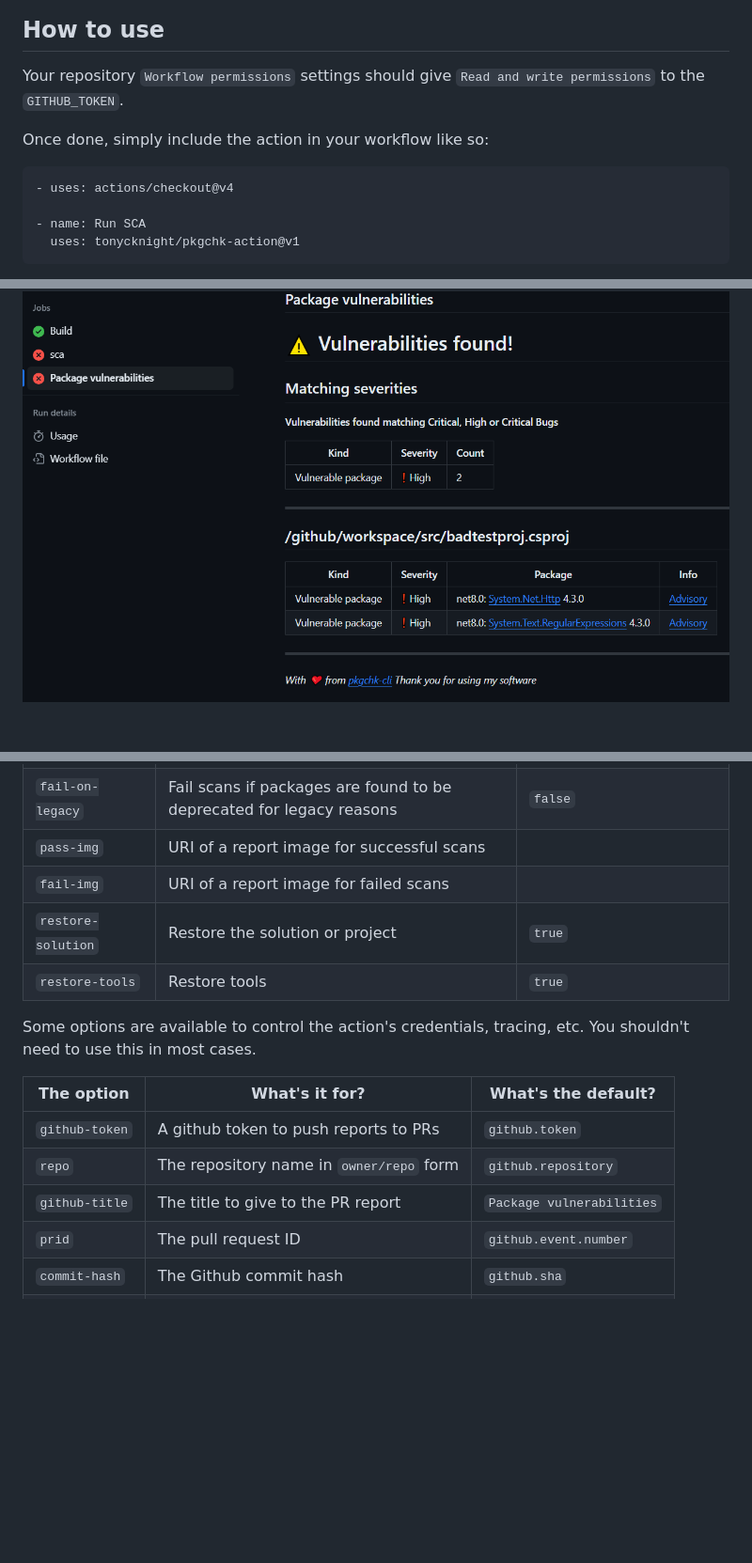
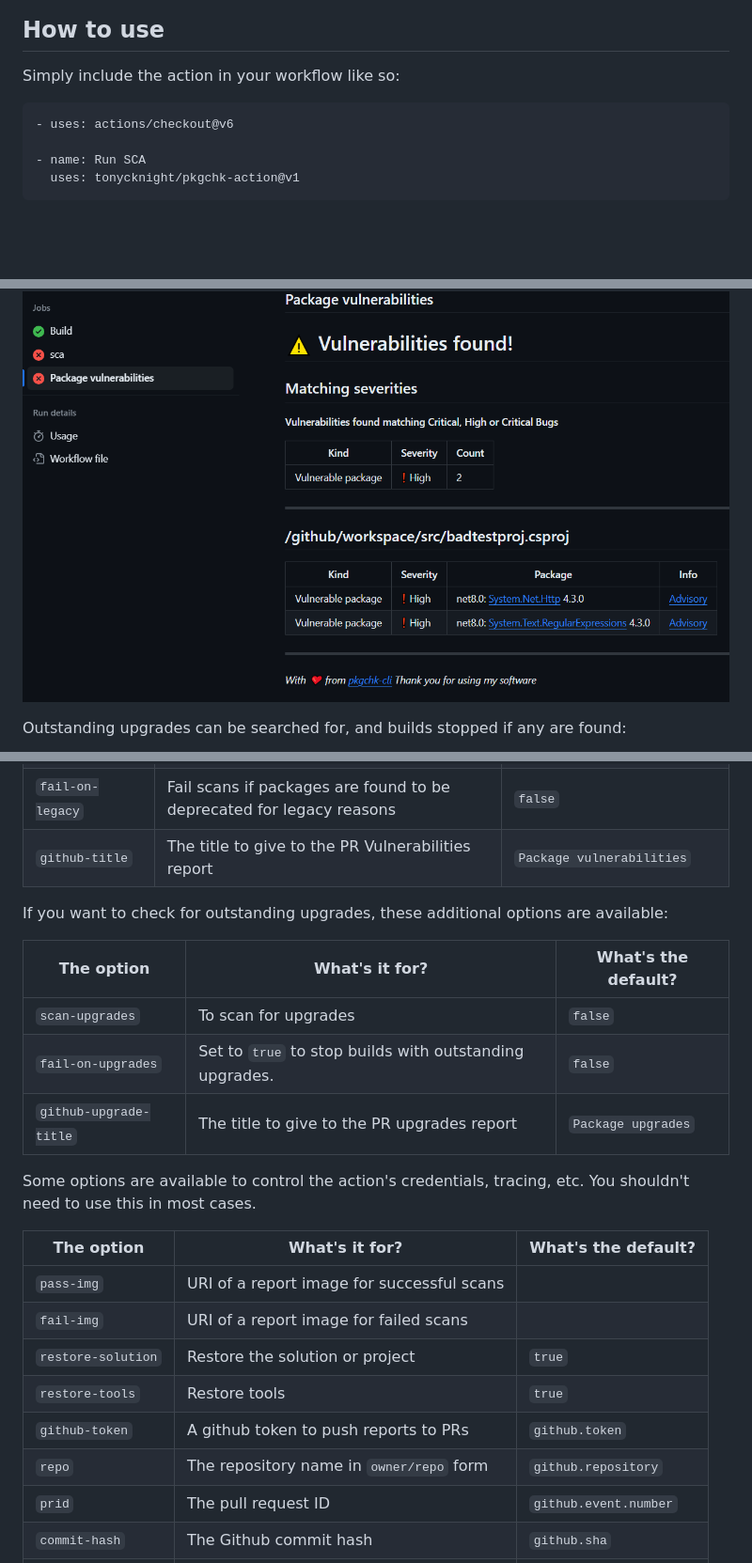
Before and after one commit to tonycknight/pkgchk-action, a Markdown page: README.md, 3 parts joined by grey strips. Shown at 94% size. Drawn GitHub-style; blank space fills up the shorter version.

````diff
--- a/README.md
+++ b/README.md
@@ -9,12 +9,10 @@ A Github action to perform .Net package dependency checks & PRs.
 
 ## How to use
 
-Your repository `Workflow permissions` settings should give `Read and write permissions` to the `GITHUB_TOKEN`.
-
-Once done, simply include the action in your workflow like so:
+Simply include the action in your workflow like so:
 
 ```yaml
-- uses: actions/checkout@v4
+- uses: actions/checkout@v6
 
 - name: Run SCA
   uses: tonycknight/pkgchk-action@v1
@@ -24,4 +22,5 @@ Use the step in your PR checks, or in your regular build workflow checks:
 
 ![Checks](./docs/WorkflowChecks1.png)
 
+Outstanding upgrades can be searched for, and builds stopped if any are found:
 
@@ -41,18 +43,26 @@ The main options you'll need to provide are below. Most options have defaults ap
 | `fail-on-high` | Fail scans if high severity vulnerabilities are found | `true` |
 | `fail-on-moderate` | Fail scans if moderate severity vulnerabilities are found | `false` |
 | `fail-on-legacy` | Fail scans if packages are found to be deprecated for legacy reasons | `false` |
-| `pass-img` | URI of a report image for successful scans | |
-| `fail-img` | URI of a report image for failed scans | |
-| `restore-solution` | Restore the solution or project | `true` |
-| `restore-tools` | Restore tools | `true` |
+| `github-title` | The title to give to the PR Vulnerabilities report | `Package vulnerabilities` |
+
+If you want to check for outstanding upgrades, these additional options are available:
+
+| The option  | What's it for?  | What's the default? |
+| - | - | - |
+| `scan-upgrades` | To scan for upgrades | `false` |
+| `fail-on-upgrades` | Set to `true` to stop builds with outstanding upgrades. | `false` |
+| `github-upgrade-title` | The title to give to the PR upgrades report | `Package upgrades` |
 
 Some options are available to control the action's credentials, tracing, etc. You shouldn't need to use this in most cases.
 
 | The option  | What's it for?  | What's the default? |
 | - | - | - |
+| `pass-img` | URI of a report image for successful scans | |
+| `fail-img` | URI of a report image for failed scans | |
+| `restore-solution` | Restore the solution or project | `true` |
+| `restore-tools` | Restore tools | `true` |
 | `github-token` | A github token to push reports to PRs | `github.token` |
 | `repo` | The repository name in `owner/repo` form | `github.repository` |
-| `github-title` | The title to give to the PR report | `Package vulnerabilities` |
 | `prid` | The pull request ID | `github.event.number` |
 | `commit-hash` | The Github commit hash | `github.sha` |
 | `trace` | Output trace logging to the console | `false` |
````
Also changed, not shown: other parts of README.md (+36 -8 lines), docs/upgrades1.png (added), 1 other file.
